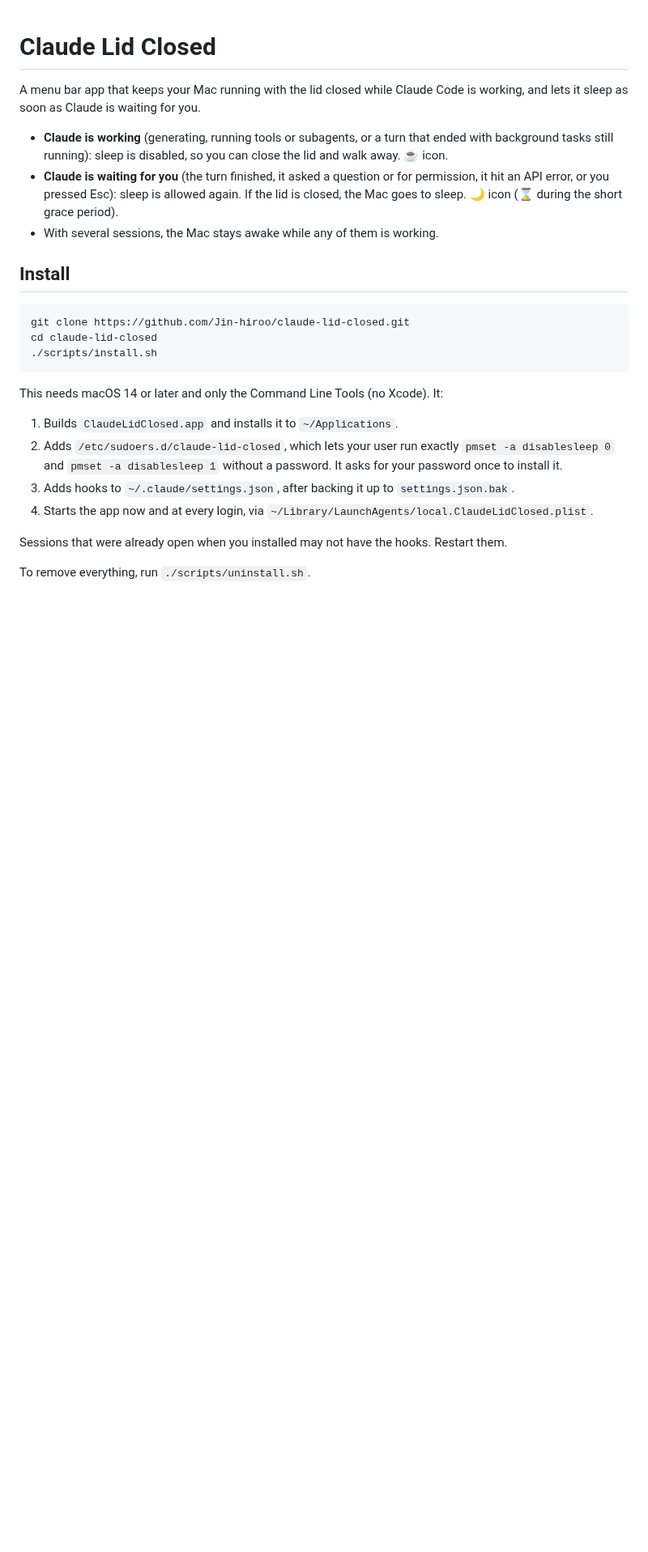
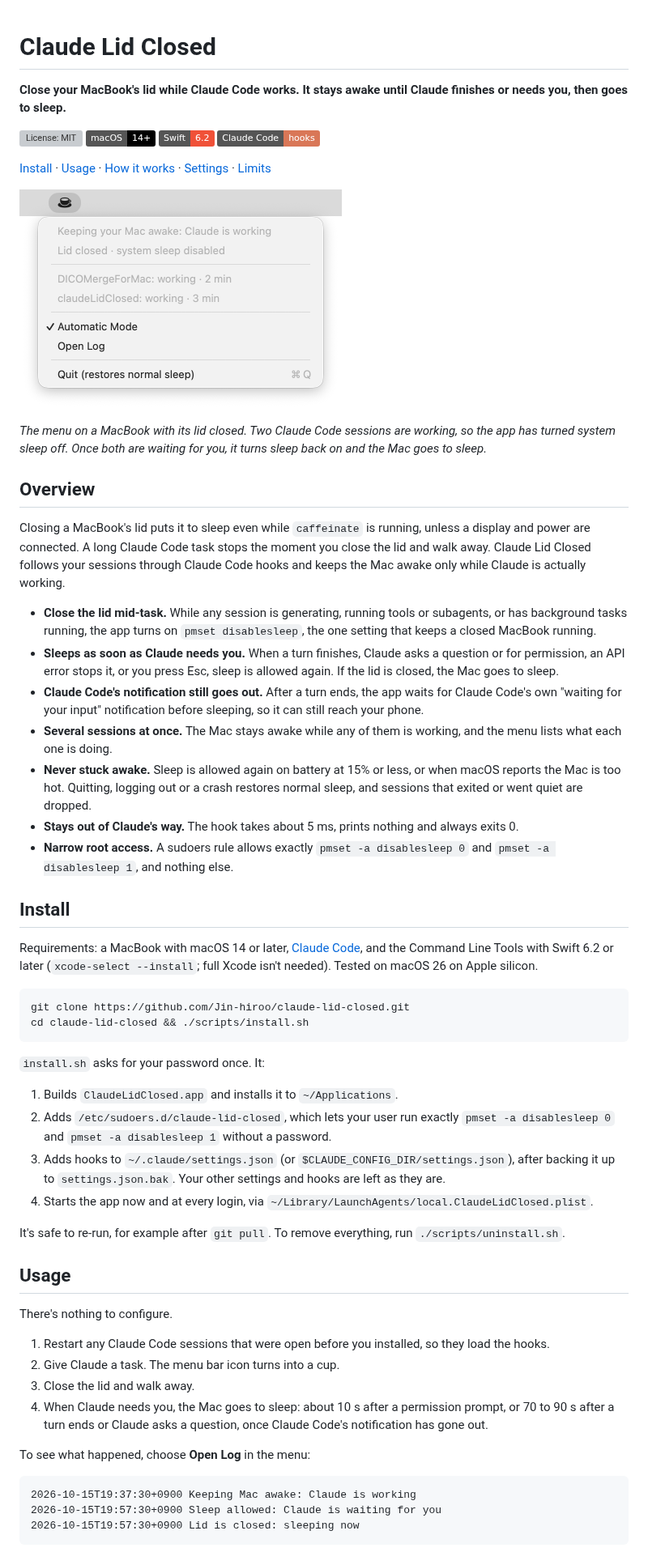
Before and after one commit to Jin-hiroo/agent-lid-closed, a Markdown page: README.md, the part around one of its changes. Shown at 81% size. GitHub-like rendering; pictures changed too: docs/images/menu-lid-closed-working.png (added); badges without logos; blank space fills up the shorter version; grey boxes are pictures that could not be loaded.

Commit message:
Rewrite the README top for open-source visitors
Add a tagline, badges, a real screenshot of the menu with the lid closed,
a feature overview, a copy-paste install, and a usage walkthrough with real
log and status output. State the Swift 6.2 build requirement, which
`isolated deinit` needs. Add an icon legend, and narrow the diagram and
dev command so GitHub doesn't cut them off.

Co-Authored-By: Claude Opus 5.5 <noreply@anthropic.com>

````diff
--- a/README.md
+++ b/README.md
@@ -1,26 +1,64 @@
 # Claude Lid Closed
 
-A menu bar app that keeps your Mac running with the lid closed while Claude Code is working, and lets it sleep as soon as Claude is waiting for you.
+**Close your MacBook's lid while Claude Code works. It stays awake until Claude finishes or needs you, then goes to sleep.**
 
-- **Claude is working** (generating, running tools or subagents, or a turn that ended with background tasks still running): sleep is disabled, so you can close the lid and walk away. ☕ icon.
-- **Claude is waiting for you** (the turn finished, it asked a question or for permission, it hit an API error, or you pressed Esc): sleep is allowed again. If the lid is closed, the Mac goes to sleep. 🌙 icon (⌛ during the short grace period).
-- With several sessions, the Mac stays awake while any of them is working.
+[![License: MIT](https://img.shields.io/github/license/Jin-hiroo/claude-lid-closed)](LICENSE)
+[![Requires macOS 14 or later](https://img.shields.io/badge/macOS-14%2B-000000?logo=apple&logoColor=white)](#install)
+[![Builds with Swift 6.2](https://img.shields.io/badge/Swift-6.2-F05138?logo=swift&logoColor=white)](Package.swift)
+[![Driven by Claude Code hooks](https://img.shields.io/badge/Claude%20Code-hooks-D97757?logo=claude&logoColor=white)](https://code.claude.com/docs/en/hooks)
+
+[Install](#install) · [Usage](#usage) · [How it works](#how-it-works) · [Settings](#settings) · [Limits](#limits)
+
+<p>
+  <a href="docs/images/menu-lid-closed-working.png"><img src="docs/images/menu-lid-closed-working.png" alt="The Claude Lid Closed menu under its cup icon. It reads: Keeping your Mac awake: Claude is working. Lid closed, system sleep disabled. DICOMergeForMac: working, 2 min. claudeLidClosed: working, 3 min. Then Automatic Mode (checked), Open Log, and Quit (restores normal sleep)." width="398"></a>
+</p>
+
+_The menu on a MacBook with its lid closed. Two Claude Code sessions are working, so the app has turned system sleep off. Once both are waiting for you, it turns sleep back on and the Mac goes to sleep._
+
+## Overview
+
+Closing a MacBook's lid puts it to sleep even while `caffeinate` is running, unless a display and power are connected. A long Claude Code task stops the moment you close the lid and walk away. Claude Lid Closed follows your sessions through Claude Code hooks and keeps the Mac awake only while Claude is actually working.
+
+- **Close the lid mid-task.** While any session is generating, running tools or subagents, or has background tasks running, the app turns on `pmset disablesleep`, the one setting that keeps a closed MacBook running.
+- **Sleeps as soon as Claude needs you.** When a turn finishes, Claude asks a question or for permission, an API error stops it, or you press Esc, sleep is allowed again. If the lid is closed, the Mac goes to sleep.
+- **Claude Code's notification still goes out.** After a turn ends, the app waits for Claude Code's own "waiting for your input" notification before sleeping, so it can still reach your phone.
+- **Several sessions at once.** The Mac stays awake while any of them is working, and the menu lists what each one is doing.
+- **Never stuck awake.** Sleep is allowed again on battery at 15% or less, or when macOS reports the Mac is too hot. Quitting, logging out or a crash restores normal sleep, and sessions that exited or went quiet are dropped.
+- **Stays out of Claude's way.** The hook takes about 5 ms, prints nothing and always exits 0.
+- **Narrow root access.** A sudoers rule allows exactly `pmset -a disablesleep 0` and `pmset -a disablesleep 1`, and nothing else.
 
 ## Install
 
+Requirements: a MacBook with macOS 14 or later, [Claude Code](https://code.claude.com/docs/en/overview), and the Command Line Tools with Swift 6.2 or later (`xcode-select --install`; full Xcode isn't needed). Tested on macOS 26 on Apple silicon.
+
 ```sh
 git clone https://github.com/Jin-hiroo/claude-lid-closed.git
-cd claude-lid-closed
-./scripts/install.sh
+cd claude-lid-closed && ./scripts/install.sh
 ```
 
-This needs macOS 14 or later and only the Command Line Tools (no Xcode). It:
+`install.sh` asks for your password once. It:
 
 1. Builds `ClaudeLidClosed.app` and installs it to `~/Applications`.
-2. Adds `/etc/sudoers.d/claude-lid-closed`, which lets your user run exactly `pmset -a disablesleep 0` and `pmset -a disablesleep 1` without a password. It asks for your password once to install it.
-3. Adds hooks to `~/.claude/settings.json`, after backing it up to `settings.json.bak`.
+2. Adds `/etc/sudoers.d/claude-lid-closed`, which lets your user run exactly `pmset -a disablesleep 0` and `pmset -a disablesleep 1` without a password.
+3. Adds hooks to `~/.claude/settings.json` (or `$CLAUDE_CONFIG_DIR/settings.json`), after backing it up to `settings.json.bak`. Your other settings and hooks are left as they are.
 4. Starts the app now and at every login, via `~/Library/LaunchAgents/local.ClaudeLidClosed.plist`.
 
-Sessions that were already open when you installed may not have the hooks. Restart them.
+It's safe to re-run, for example after `git pull`. To remove everything, run `./scripts/uninstall.sh`.
 
-To remove everything, run `./scripts/uninstall.sh`.
+## Usage
+
+There's nothing to configure.
+
+1. Restart any Claude Code sessions that were open before you installed, so they load the hooks.
+2. Give Claude a task. The menu bar icon turns into a cup.
+3. Close the lid and walk away.
+4. When Claude needs you, the Mac goes to sleep: about 10 s after a permission prompt, or 70 to 90 s after a turn ends or Claude asks a question, once Claude Code's notification has gone out.
+
+To see what happened, choose **Open Log** in the menu:
+
+```
+2026-10-15T19:37:30+0900 Keeping Mac awake: Claude is working
+2026-10-15T19:57:30+0900 Sleep allowed: Claude is waiting for you
+2026-10-15T19:57:30+0900 Lid is closed: sleeping now
+```
+
````
Also changed, not shown: other parts of README.md (+27 -10 lines).
